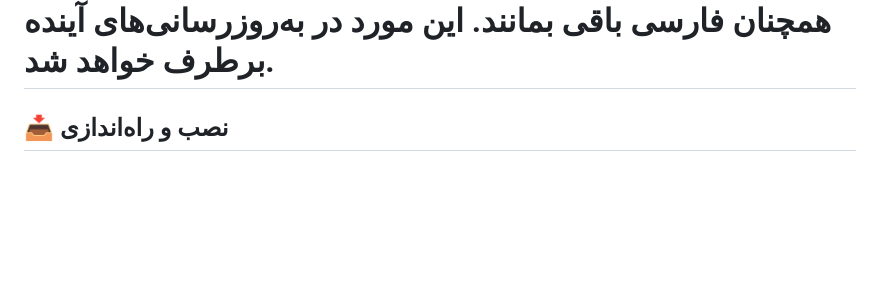
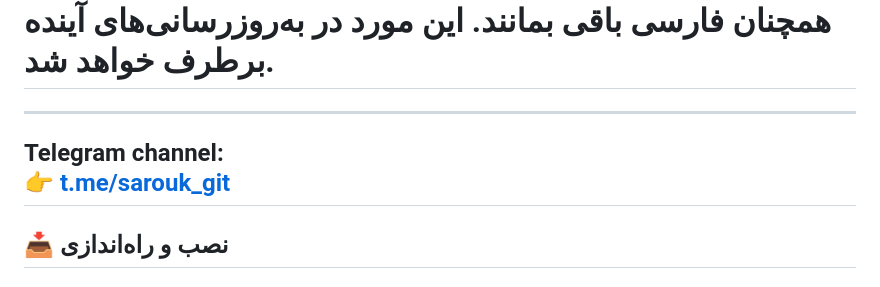
Before and after one commit to sarouk/Pro-Subscription-Template, a Markdown page: README-FA.md, the part around the change. Drawn GitHub-style; blank space fills up the shorter version.

```diff
--- a/README-FA.md
+++ b/README-FA.md
@@ -31,7 +31,10 @@
 
 📝 توجه: برخی بخش‌های رابط کاربری هنوز به‌طور کامل ترجمه نشده‌اند و ممکن است در صورت تغییر زبان، برخی قسمت‌ها همچنان فارسی باقی بمانند. این مورد در به‌روزرسانی‌های آینده برطرف خواهد شد.
 =
-
+---
+ Telegram channel:
+👉 [t.me/sarouk_git](https://t.me/sarouk_git)
+---
 </div>
 
 ## 📥 نصب و راه‌اندازی
```
